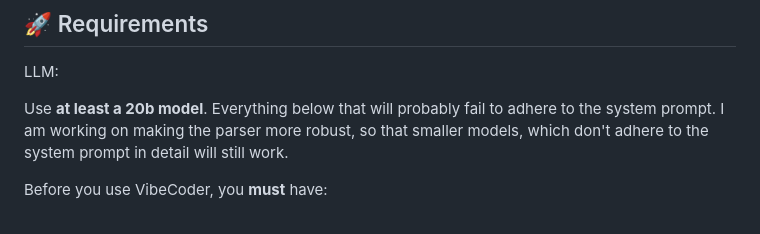
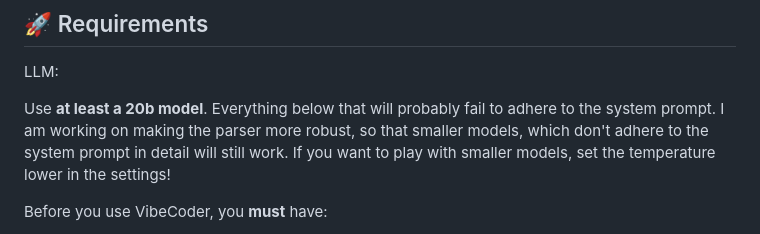
Before and after one commit to VibeCoderOSS/VibeCoder, a Markdown page: README.md, the part around the change. Drawn GitHub-style.

```diff
--- a/README.md
+++ b/README.md
@@ -34,6 +34,7 @@ LLM:
 
 Use **at least a 20b model**. Everything below that will probably fail to adhere to the system prompt.
 I am working on making the parser more robust, so that smaller models, which don't adhere to the system prompt in detail will still work.
+If you want to play with smaller models, set the temperature lower in the settings!
 
 Before you use VibeCoder, you **must** have:
 
```
